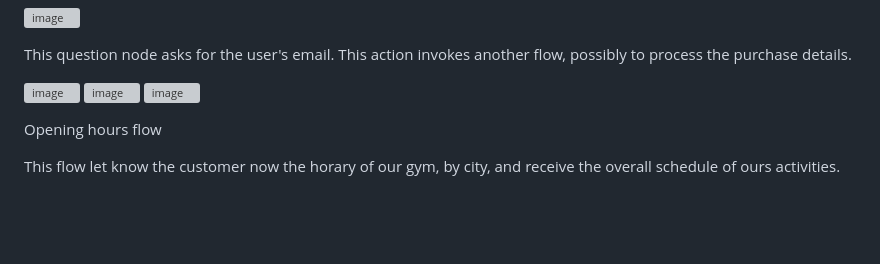
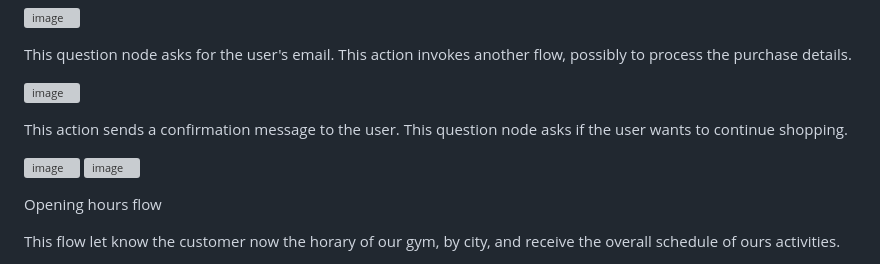
Before and after one commit to danielousa/Portfolio_Power_Platform, a Markdown page: Copilot Studio/README.md, the part around the change. Drawn GitHub-style; blank space fills up the shorter version; grey boxes are pictures that could not be loaded.

```diff
--- a/Copilot Studio/README.md
+++ b/Copilot Studio/README.md
@@ -31,6 +31,9 @@ This question node asks for the product code if the user chooses to continue wit
 This question node asks for the user's email. This action invokes another flow, possibly to process the purchase details.
 
 ![image](https://github.com/danielousa/Portfolio_Power_Platform/assets/159817085/b9b47fff-b2d5-4644-b3bf-c09262b4f920)
+
+This action sends a confirmation message to the user.  This question node asks if the user wants to continue shopping.
+
 ![image](https://github.com/danielousa/Portfolio_Power_Platform/assets/159817085/2ae65a55-6f7c-48e6-8744-f201bacdcc9c)
 ![image](https://github.com/danielousa/Portfolio_Power_Platform/assets/159817085/b3099517-5d15-404e-b8a7-5cade76298c9)
 
```
